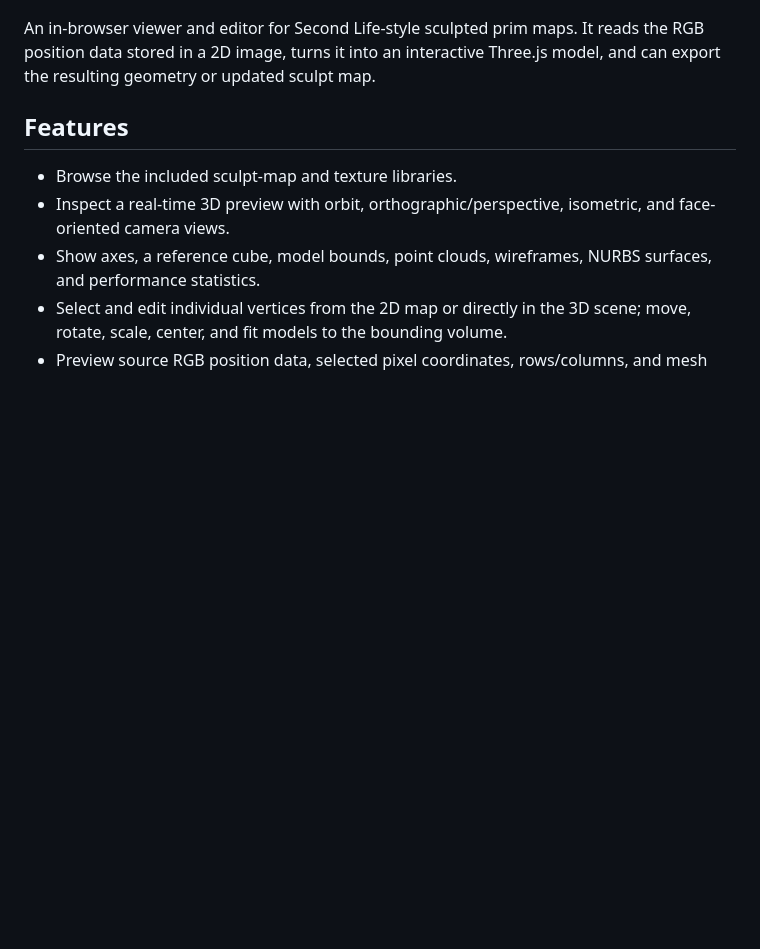
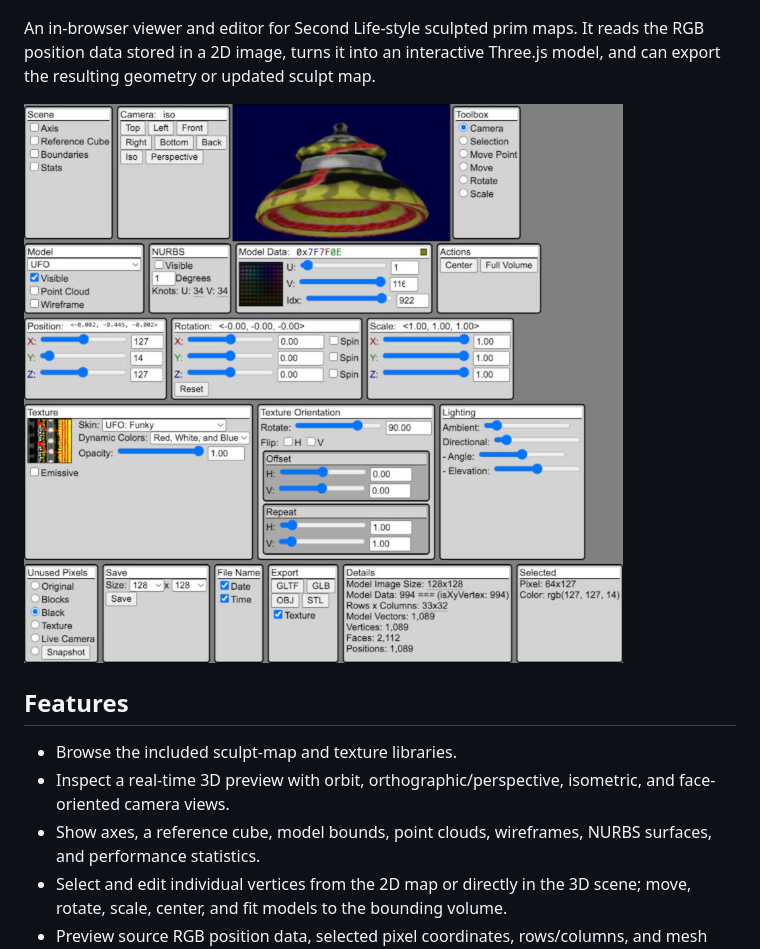
Before and after one commit to lewismoten/sculpted-prim-toolkit, a Markdown page: README.md, the part around the change. Drawn GitHub-style; pictures changed too: misc/screenshot.jpg (added); blank space fills up the shorter version.

Commit message:
add screenshot

```diff
--- a/README.md
+++ b/README.md
@@ -3,6 +3,8 @@
 ![Sculpted Prim Toolkit](./misc/social-preview.jpg)
 
 An in-browser viewer and editor for Second Life-style sculpted prim maps. It reads the RGB position data stored in a 2D image, turns it into an interactive Three.js model, and can export the resulting geometry or updated sculpt map.
+
+![Screenshot](./misc/screenshot.jpg)
 
 ## Features
 
```
